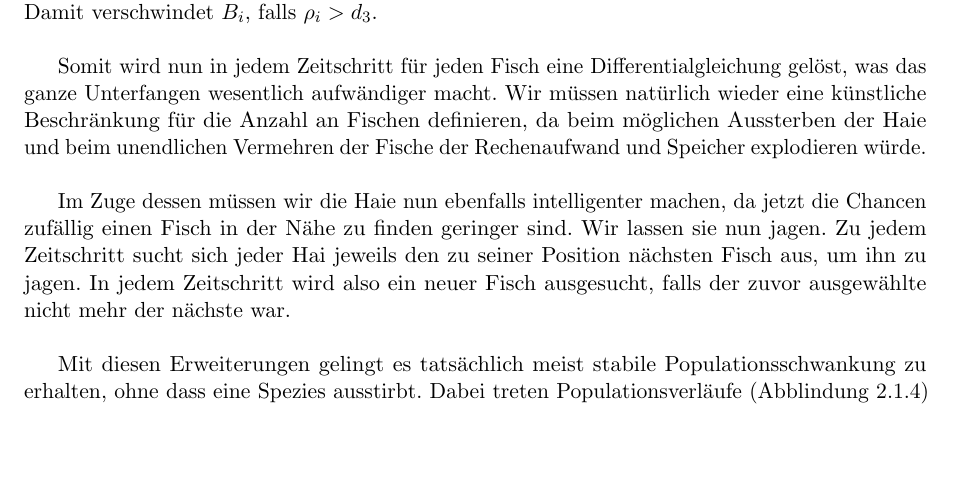
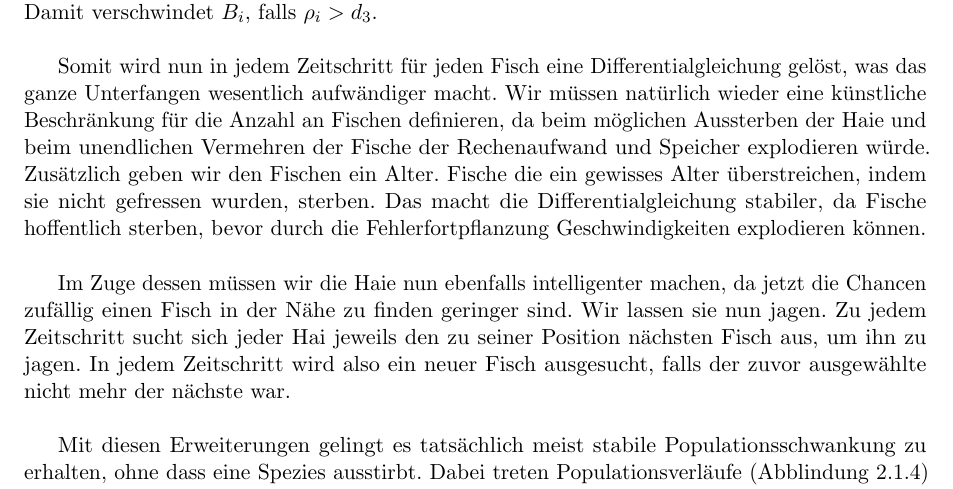
Before and after one commit to theitzin/studium-wator, a LaTeX document (latex/wator.tex): part of page 8 of 8, cut so that both start at the same text, the shorter picture padded with empty space. Compiled offline with pdfLaTeX.

Commit message:
Add files via upload

```diff
--- a/latex/wator.tex
+++ b/latex/wator.tex
@@ -232,7 +232,7 @@ Die abstoßende Kraft zwischen zwei Individuen wird dadurch abgeschnitten, wenn
 	Hierbei ist $\rho_i$ ein Maß für die Einsamkeit eines Fisches. Je kleiner $\rho_i$, desto weiter befindet er sich weg vom Schwarm.
 	Damit verschwindet $B_i$, falls $\rho_i > d_3$.\newline
 
-	Somit wird nun in jedem Zeitschritt für jeden Fisch eine Differentialgleichung gelöst, was das ganze Unterfangen wesentlich aufwändiger macht. Wir müssen natürlich wieder eine künstliche Beschränkung für die Anzahl an Fischen definieren, da beim möglichen Aussterben der Haie und beim unendlichen Vermehren der Fische der Rechenaufwand und Speicher explodieren würde. \newline
+	Somit wird nun in jedem Zeitschritt für jeden Fisch eine Differentialgleichung gelöst, was das ganze Unterfangen wesentlich aufwändiger macht. Wir müssen natürlich wieder eine künstliche Beschränkung für die Anzahl an Fischen definieren, da beim möglichen Aussterben der Haie und beim unendlichen Vermehren der Fische der Rechenaufwand und Speicher explodieren würde. Zusätzlich geben wir den Fischen ein Alter. Fische die ein gewisses Alter überstreichen, indem sie nicht gefressen wurden, sterben. Das macht die Differentialgleichung stabiler, da Fische hoffentlich sterben, bevor durch die Fehlerfortpflanzung Geschwindigkeiten explodieren können.\newline
 
 	Im Zuge dessen müssen wir die Haie nun ebenfalls intelligenter machen, da jetzt die Chancen zufällig einen Fisch in der Nähe zu finden geringer sind. Wir lassen sie nun jagen. Zu jedem Zeitschritt sucht sich jeder Hai jeweils den zu seiner Position nächsten Fisch aus, um ihn zu jagen. In jedem Zeitschritt wird also ein neuer Fisch ausgesucht, falls der zuvor ausgewählte nicht mehr der nächste war.\newline
 
```
Also changed, not shown: latex/wator.pdf.
